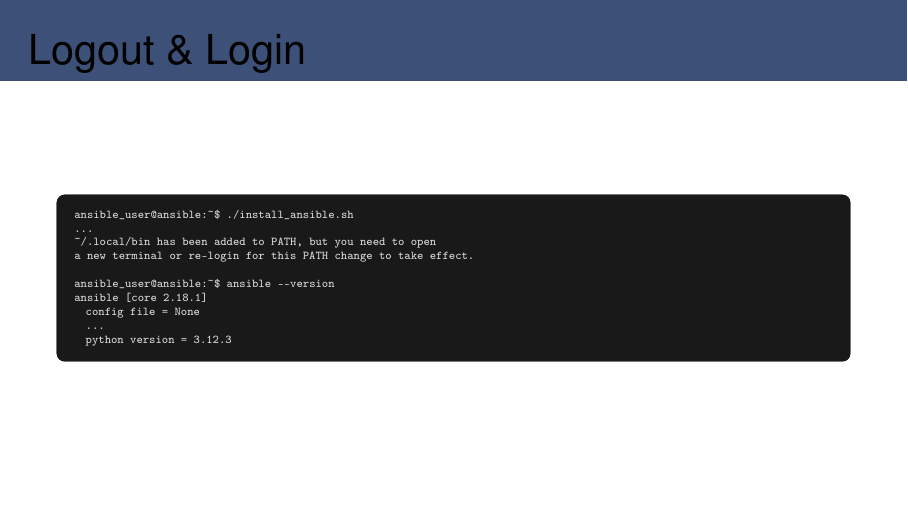
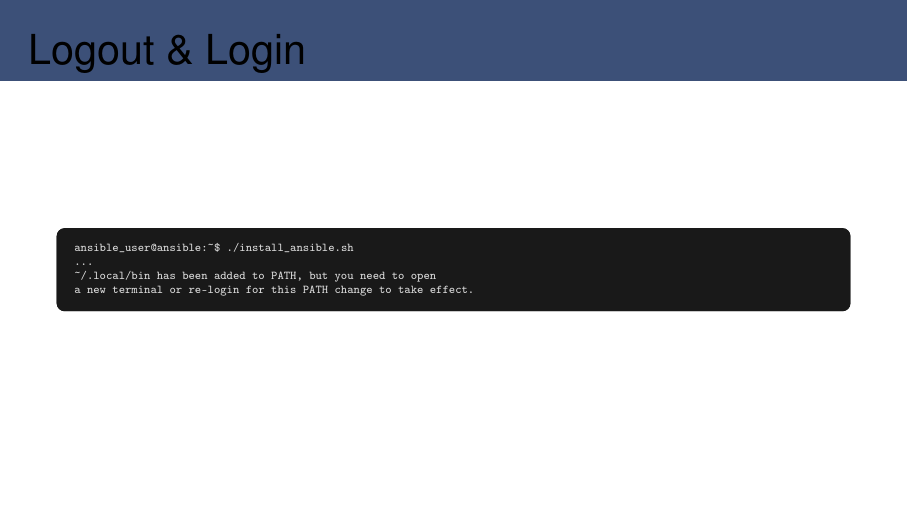
Before and after one commit to jkirchtcc/secure_devops_demo, LaTeX slides (docs/CyberForge2026-Secure_DevOps_Kirch.tex): page 14 of 39. The pictures show the PDF file docs/CyberForge2026-Secure_DevOps_Kirch.pdf that the author committed with the source.

Commit message:
Slide 14: remove ansible --version output (shown on slide 15)

```diff
--- a/docs/CyberForge2026-Secure_DevOps_Kirch.tex
+++ b/docs/CyberForge2026-Secure_DevOps_Kirch.tex
@@ -466,12 +466,6 @@
 ...
 ~/.local/bin has been added to PATH, but you need to open
 a new terminal or re-login for this PATH change to take effect.
-
-ansible_user@ansible:~$ ansible --version
-ansible [core 2.18.1]
-  config file = None
-  ...
-  python version = 3.12.3
 \end{termsmall}
 \end{frame}
 
```
Also changed, not shown: docs/CyberForge2026-Secure_DevOps_Kirch.pdf.
